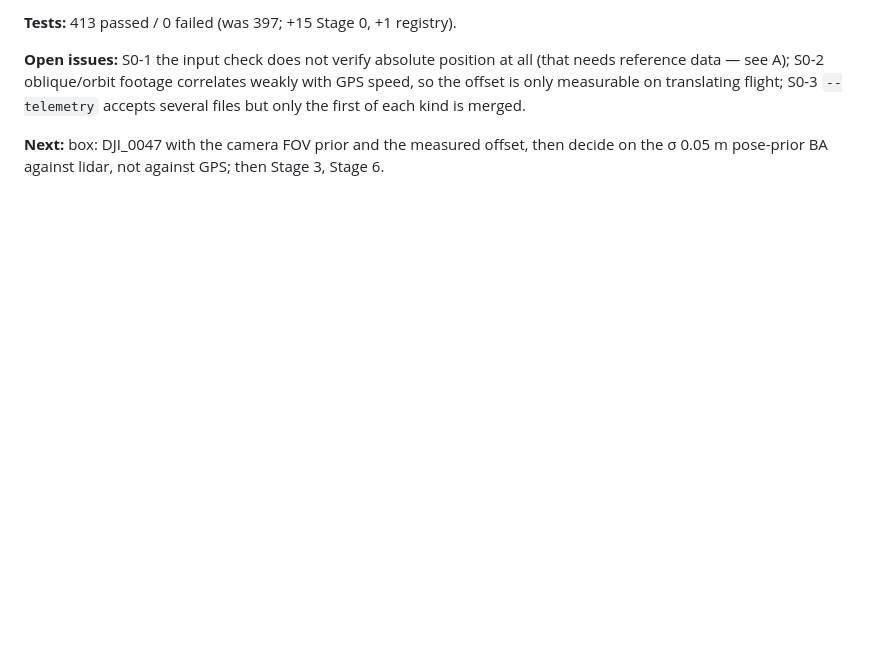
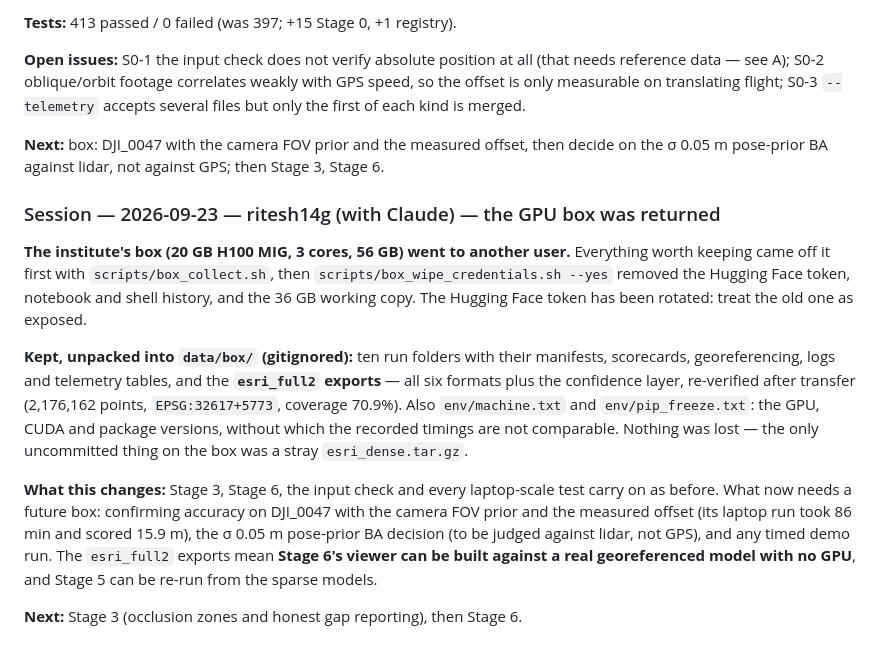
Before and after one commit to ritesh14g/Single-Pass-3D-Model-Generation, a Markdown page: DEVLOG.md, the part around the change. Rendered like a GitHub page; blank space fills up the shorter version.

Commit message:
docs(devlog): GPU box returned; results kept in data/box, token rotated
Co-Authored-By: Claude Opus 5 <noreply@anthropic.com>

```diff
--- a/DEVLOG.md
+++ b/DEVLOG.md
@@ -2139,3 +2139,25 @@ translating flight; S0-3 `--telemetry` accepts several files but only the first
 
 **Next:** box: DJI_0047 with the camera FOV prior and the measured offset, then decide on the σ 0.05 m
 pose-prior BA against lidar, not against GPS; then Stage 3, Stage 6.
+
+### Session — 2026-09-23 — ritesh14g (with Claude) — the GPU box was returned
+**The institute's box (20 GB H100 MIG, 3 cores, 56 GB) went to another user.** Everything worth
+keeping came off it first with `scripts/box_collect.sh`, then `scripts/box_wipe_credentials.sh --yes`
+removed the Hugging Face token, notebook and shell history, and the 36 GB working copy. The
+Hugging Face token has been rotated: treat the old one as exposed.
+
+**Kept, unpacked into `data/box/` (gitignored):** ten run folders with their manifests, scorecards,
+georeferencing, logs and telemetry tables, and the **`esri_full2` exports** — all six formats plus
+the confidence layer, re-verified after transfer (2,176,162 points, `EPSG:32617+5773`, coverage
+70.9%). Also `env/machine.txt` and `env/pip_freeze.txt`: the GPU, CUDA and package versions,
+without which the recorded timings are not comparable. Nothing was lost — the only uncommitted
+thing on the box was a stray `esri_dense.tar.gz`.
+
+**What this changes:** Stage 3, Stage 6, the input check and every laptop-scale test carry on as
+before. What now needs a future box: confirming accuracy on DJI_0047 with the camera FOV prior and
+the measured offset (its laptop run took 86 min and scored 15.9 m), the σ 0.05 m pose-prior BA
+decision (to be judged against lidar, not GPS), and any timed demo run. The `esri_full2` exports
+mean **Stage 6's viewer can be built against a real georeferenced model with no GPU**, and Stage 5
+can be re-run from the sparse models.
+
+**Next:** Stage 3 (occlusion zones and honest gap reporting), then Stage 6.
```
